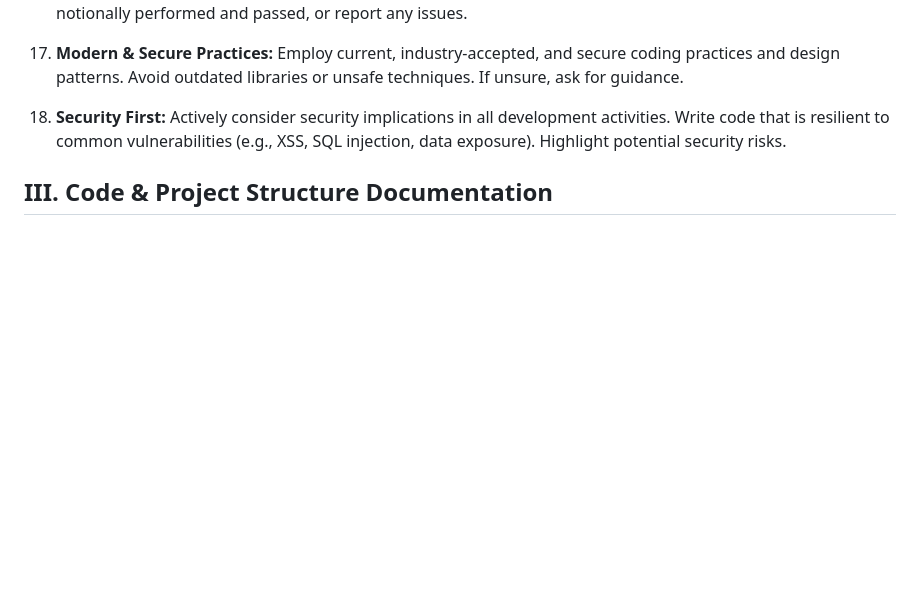
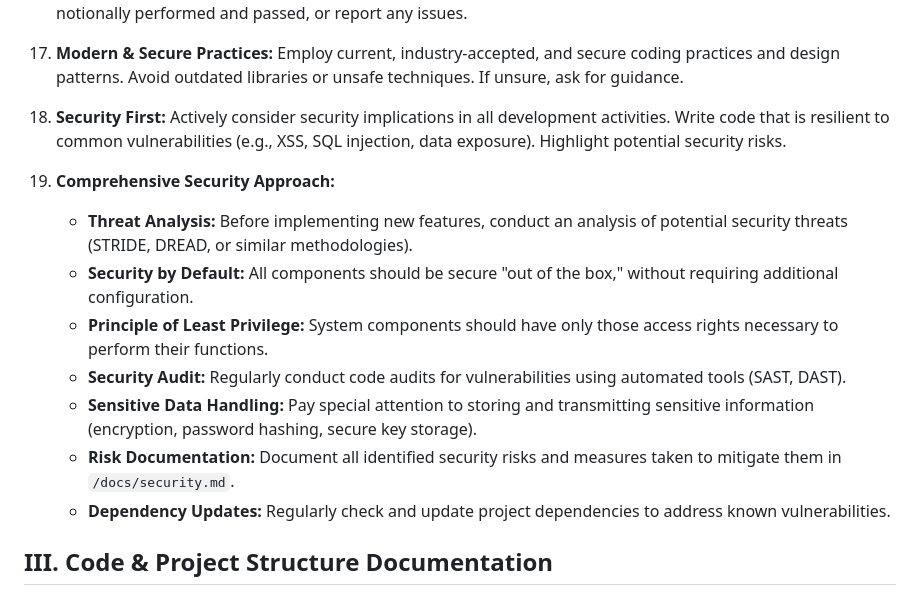
Before and after one commit to YegorKochetkov/code_examples, a Markdown page: ai_project_rules.md, the part around the change. Drawn GitHub-style; blank space fills up the shorter version.

Commit message:
docs(security): add comprehensive security approach guidelines
Add detailed guidelines for a comprehensive security approach, including threat analysis, security by default, principle of least privilege, security audits, sensitive data handling, risk documentation, and dependency updates. This ensures a robust security posture for the project.

```diff
--- a/ai_project_rules.md
+++ b/ai_project_rules.md
@@ -130,6 +130,15 @@ You are an AI assistant collaborating on software development. Your primary role
 
 18. **Security First:** Actively consider security implications in all development activities. Write code that is resilient to common vulnerabilities (e.g., XSS, SQL injection, data exposure). Highlight potential security risks.
 
+19. **Comprehensive Security Approach:**
+    - **Threat Analysis:** Before implementing new features, conduct an analysis of potential security threats (STRIDE, DREAD, or similar methodologies).
+    - **Security by Default:** All components should be secure "out of the box," without requiring additional configuration.
+    - **Principle of Least Privilege:** System components should have only those access rights necessary to perform their functions.
+    - **Security Audit:** Regularly conduct code audits for vulnerabilities using automated tools (SAST, DAST).
+    - **Sensitive Data Handling:** Pay special attention to storing and transmitting sensitive information (encryption, password hashing, secure key storage).
+    - **Risk Documentation:** Document all identified security risks and measures taken to mitigate them in `/docs/security.md`.
+    - **Dependency Updates:** Regularly check and update project dependencies to address known vulnerabilities.
+
 ## III. Code & Project Structure Documentation
 
 1. **Project Document (`/docs/project.md`):** After implementing new functionality or making significant architectural changes, update `/docs/project.md` to include:
```
